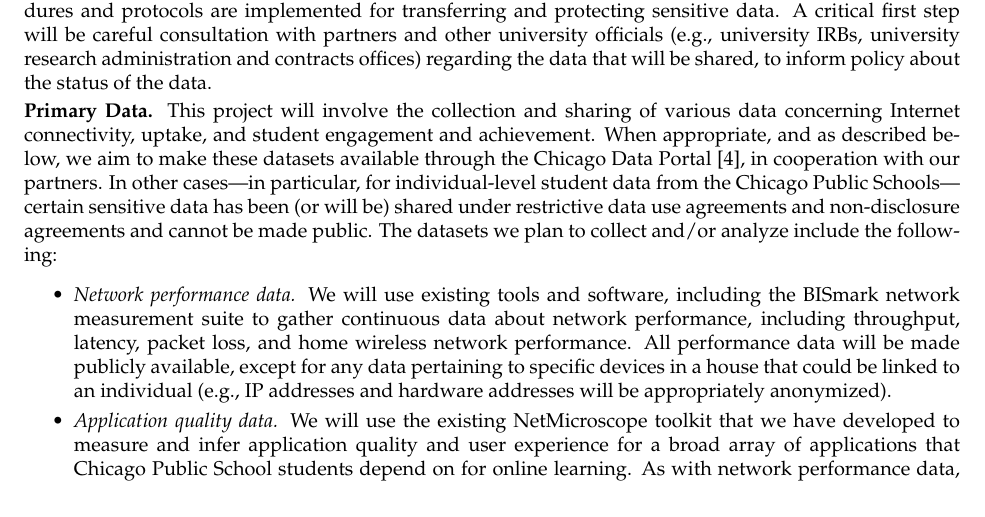
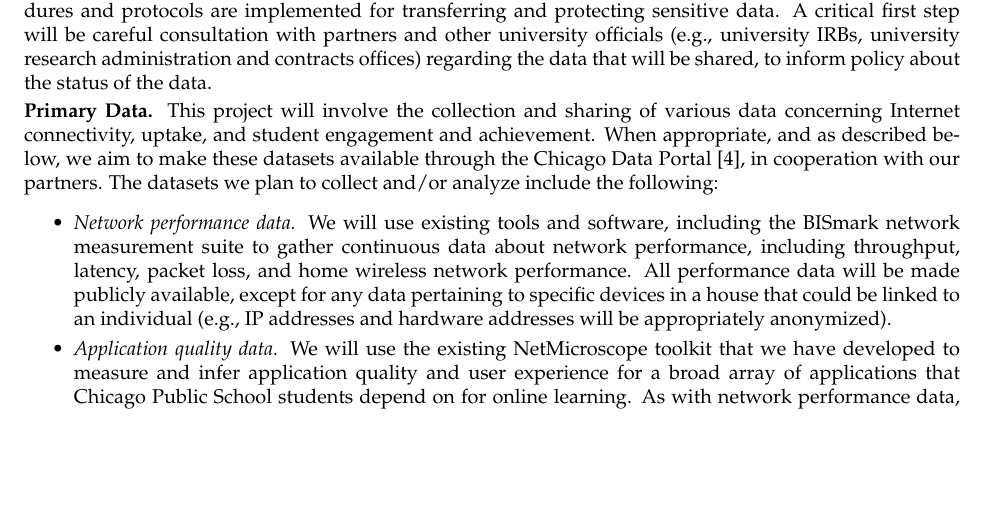
Before and after one commit to noise-lab/nsf-template, a LaTeX document (proposal.tex, which reads data-management.tex): part of page 5 of 7, cut so that both start at the same text, the shorter picture padded with empty space. Compiled offline with pdfLaTeX.

Commit message:
update data management

```diff
--- a/data-management.tex
+++ b/data-management.tex
@@ -68,11 +68,8 @@ the status of the data.
 of various data concerning Internet connectivity, uptake, and student
 engagement and achievement. When appropriate, and as described below, we aim
 to make these datasets available through the Chicago Data
-Portal~\cite{www-chicago-data}, in cooperation with our partners. In other
-cases---in particular, for individual-level student data from the Chicago Public
-Schools---certain sensitive data has been (or will be) shared under
-restrictive data use agreements and non-disclosure agreements and cannot be
-made public.  The datasets we plan to collect and/or analyze include the
+Portal~\cite{www-chicago-data}, in cooperation with our partners.  The
+datasets we plan to collect and/or analyze include the
 following:
 \begin{itemize}
     \itemsep=-1pt
```
